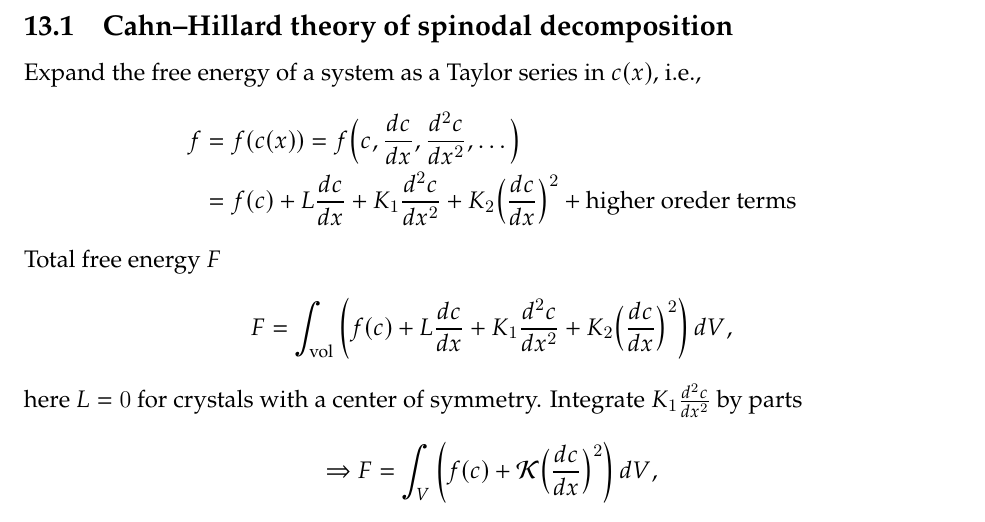
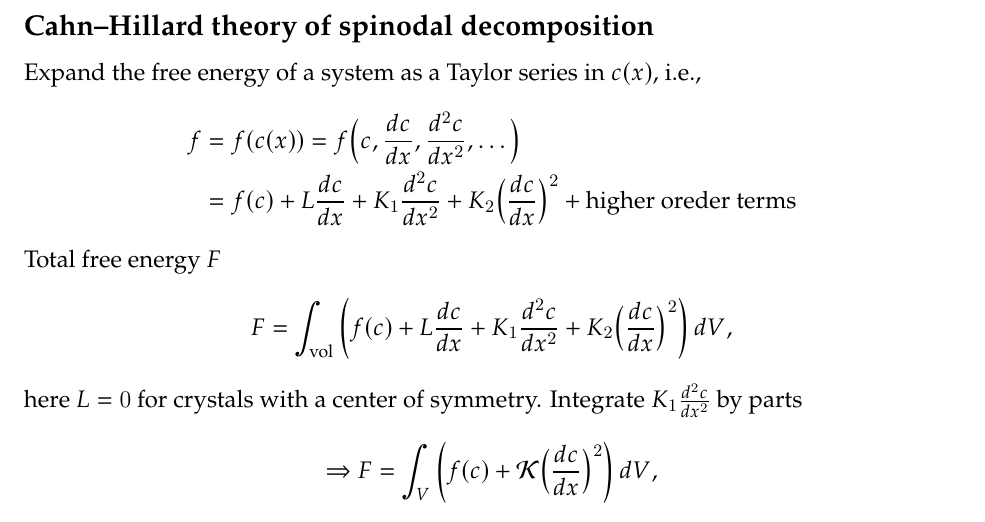
Before and after one commit to singularitti/MSAE-E4202, a LaTeX document (Note 13/No_13b_Spinodal_Decomposition.tex): part of page 3 of 4, cut so that both start at the same text. Compiled offline with XeLaTeX.

```diff
--- a/No_13b_Spinodal_Decomposition.tex
+++ b/Note 13/No_13b_Spinodal_Decomposition.tex
@@ -174,7 +174,7 @@
 \end{equation*}
 Since $G'' < 0$ inside the spinodal, $D < 0 \Rightarrow $ ``up-hill'' diffusion!
 
-\subsection{Cahn--Hillard theory of spinodal decomposition}
+\subsection*{Cahn--Hillard theory of spinodal decomposition}
 Expand the free energy of a system as a Taylor series in $c(x)$,
 i.e.,
 \begin{align*}
```
Also changed, not shown: Note 13/13_1.tex (renamed from 13_1.tex), Note 13/13_2.tex (renamed from 13_2.tex), Note 13/13_3.tex (renamed from 13_3.tex), Note 13/13_4_a.tex (renamed from 13_4_a.tex), Note 13/13_4_b.tex (renamed from 13_4_b.tex), Note 13/13_5.tex (renamed from 13_5.tex), Note 13/13_6.tex (renamed from 13_6.tex), Note 13/13_7.tex (renamed from 13_7.tex), README.md. Lines whose indentation alone changed are shown as unchanged.
